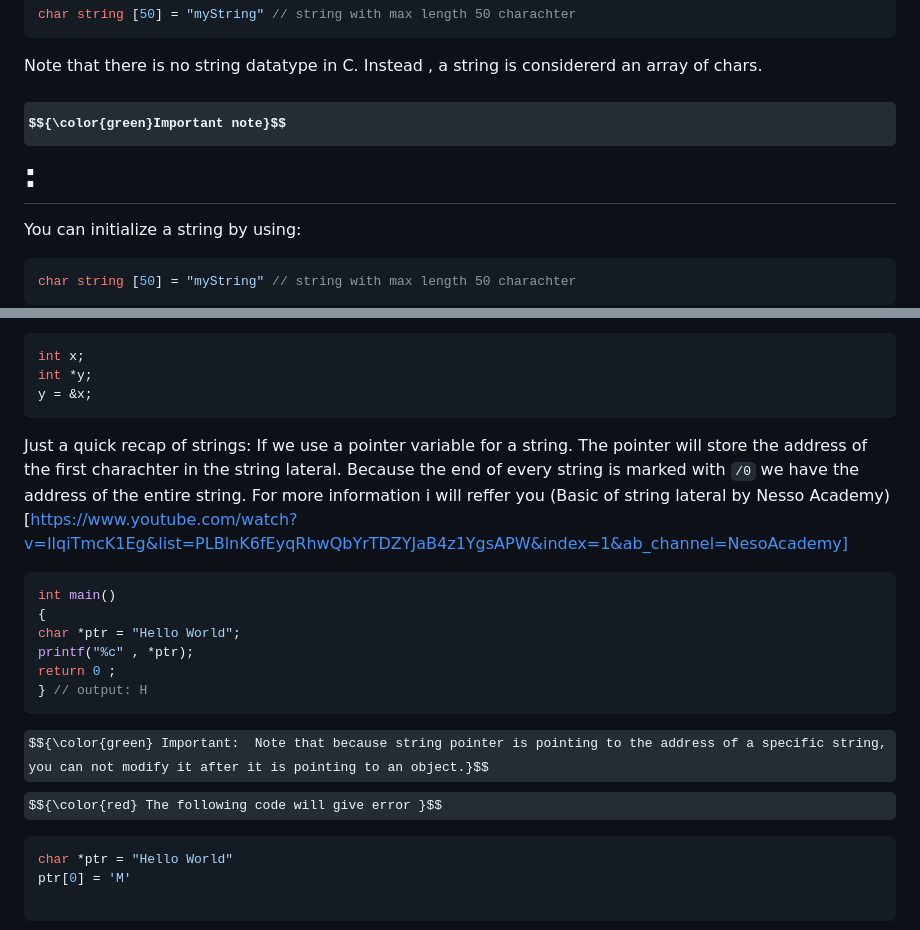
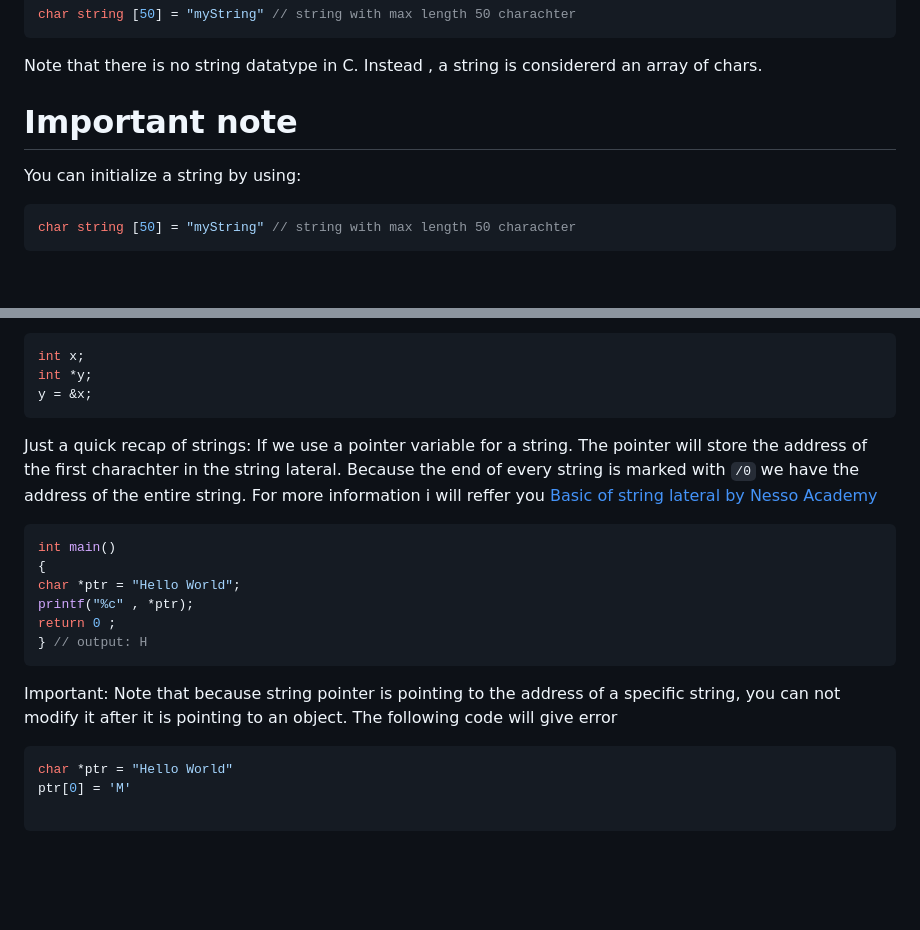
Before and after one commit to mosahosseini/C_tutorials, a Markdown page: Lesson2- Basic Syntax and Program Flow/ReadMe.md, 2 parts joined by grey strips. Drawn GitHub-style; some formulas as TeX source; blank space fills up the shorter version.

Commit message:
some changes are made
colored text fixed

````diff
--- a/Lesson2- Basic Syntax and Program Flow/ReadMe.md
+++ b/Lesson2- Basic Syntax and Program Flow/ReadMe.md
@@ -84,7 +84,7 @@ char string [50] = "myString" // string with max length 50 charachter
 
 Note that there is no string datatype in C. Instead , a string is considererd an array of chars.
 
-# $${\color{green}Important note}$$:
+# <font color = green> Important note </font>
 You can initialize a string by using:
 ```c
 char string [50] = "myString" // string with max length 50 charachter
@@ -115,7 +115,7 @@ y = &x;
 ```
 
 
-Just a quick recap of strings:  If we use a pointer variable for a string. The pointer will store the address of the first charachter in the string lateral. Because the end of every string is marked with `/0` we have the address of the entire string. For more information i will reffer you (Basic of string lateral by Nesso Academy)[https://www.youtube.com/watch?v=IlqiTmcK1Eg&list=PLBlnK6fEyqRhwQbYrTDZYJaB4z1YgsAPW&index=1&ab_channel=NesoAcademy]
+Just a quick recap of strings:  If we use a pointer variable for a string. The pointer will store the address of the first charachter in the string lateral. Because the end of every string is marked with `/0` we have the address of the entire string. For more information i will reffer you [Basic of string lateral by Nesso Academy](https://www.youtube.com/watch?v=IlqiTmcK1Eg&list=PLBlnK6fEyqRhwQbYrTDZYJaB4z1YgsAPW&index=1&ab_channel=NesoAcademy)
 
 ```c
 int main()
@@ -126,8 +126,9 @@ return 0 ;
 } // output: H
 ```
 
-$${\color{green} Important:  Note that because string pointer is pointing to the address of a specific string, you can not modify it after it is pointing to an object.}$$
-$${\color{red} The following code will give error }$$
+<font color = green> Important:  Note that because string pointer is pointing to the address of a specific string, you can not modify it after it is pointing to an object.</font>
+<font color = green>  The following code will give error</font>
+
 
 ```c
 char *ptr = "Hello World"
````
